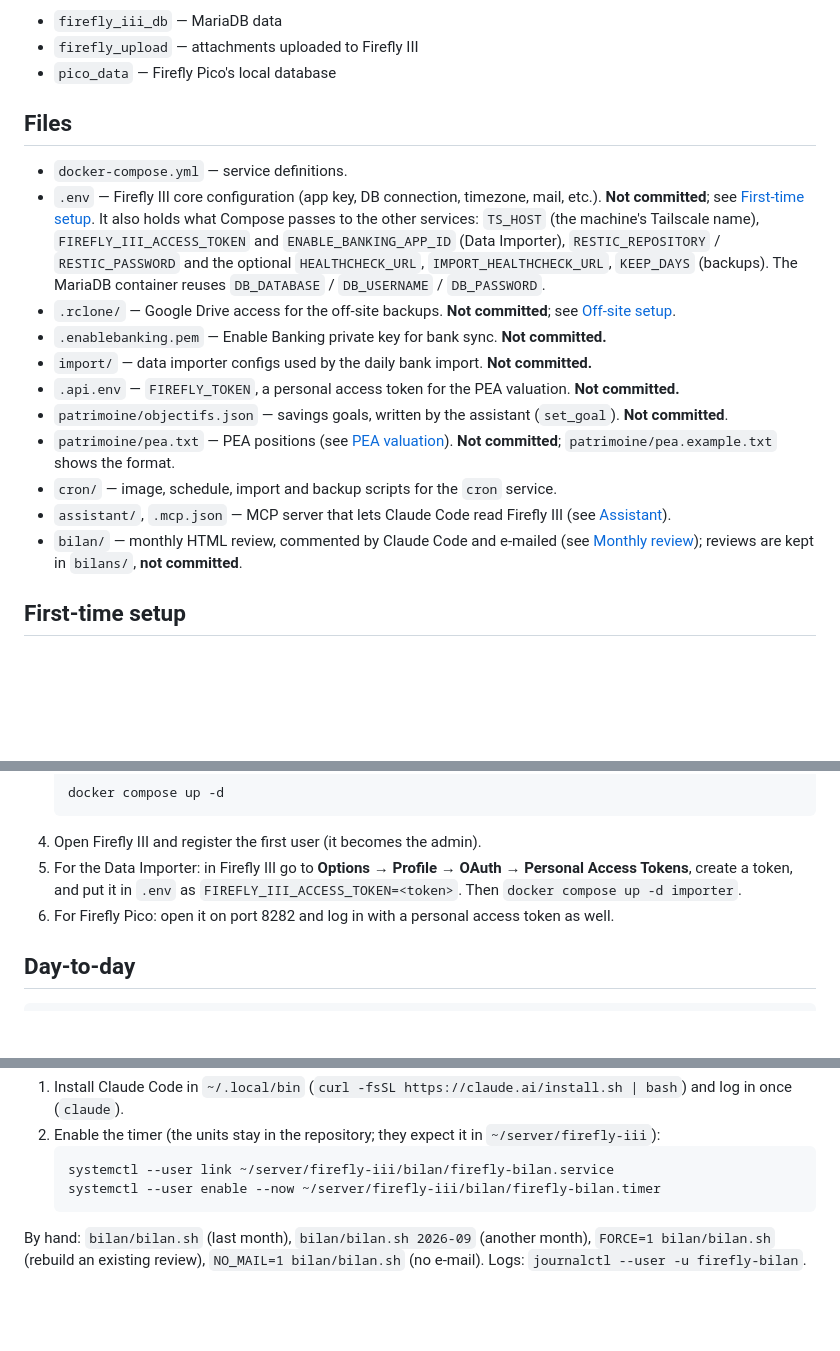
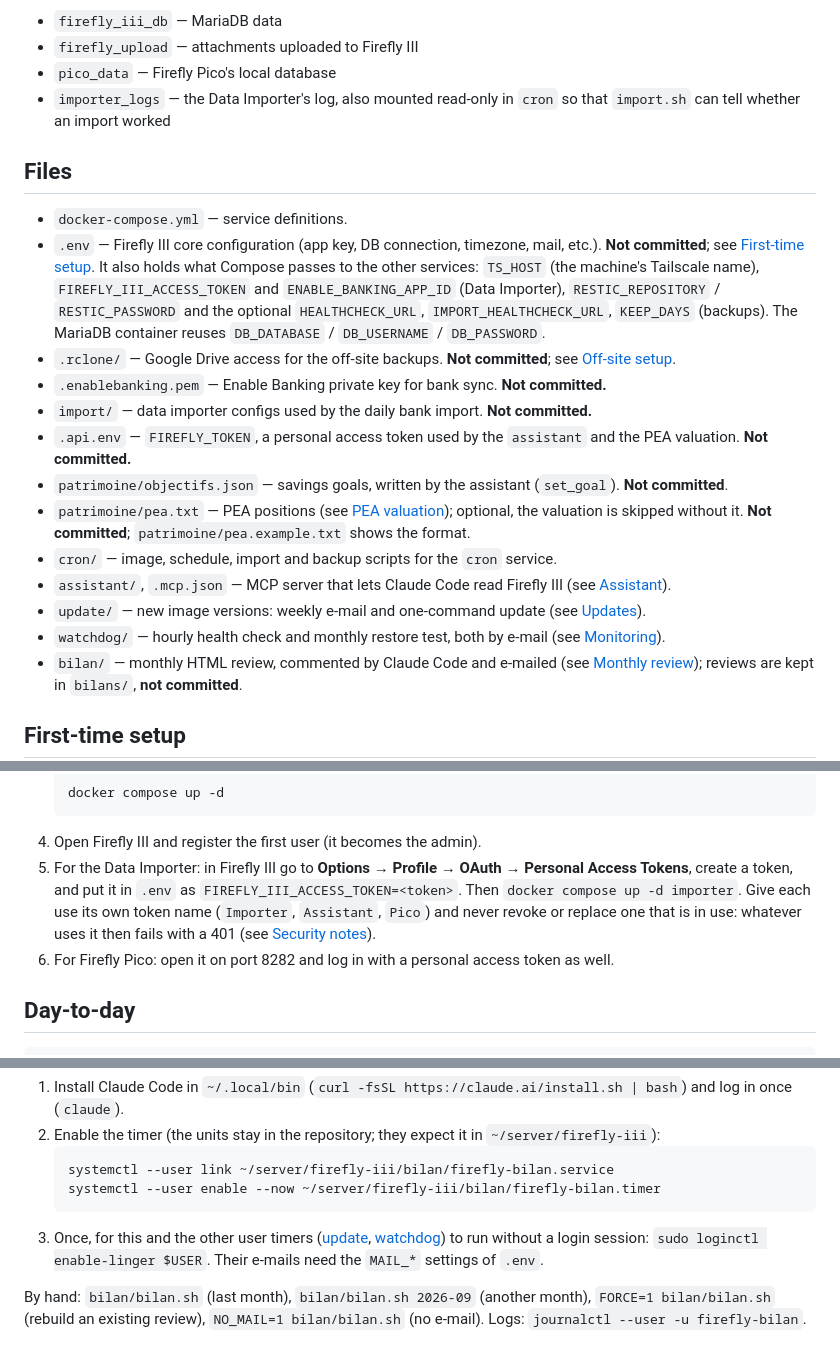
Before and after one commit to mart-jdlm/firefly-iii, a Markdown page: README.md, 3 parts joined by grey strips. GitHub-like rendering; blank space fills up the shorter version.

````diff
--- a/README.md
+++ b/README.md
@@ -29,6 +29,7 @@ Persistent data lives in named Docker volumes:
 - `firefly_iii_db` — MariaDB data
 - `firefly_upload` — attachments uploaded to Firefly III
 - `pico_data` — Firefly Pico's local database
+- `importer_logs` — the Data Importer's log, also mounted read-only in `cron` so that `import.sh` can tell whether an import worked
 
 ## Files
 
@@ -38,11 +39,13 @@ Persistent data lives in named Docker volumes:
 - `.rclone/` — Google Drive access for the off-site backups. **Not committed**; see [Off-site setup](#off-site-setup-once).
 - `.enablebanking.pem` — Enable Banking private key for bank sync. **Not committed.**
 - `import/` — data importer configs used by the daily bank import. **Not committed.**
-- `.api.env` — `FIREFLY_TOKEN`, a personal access token for the PEA valuation. **Not committed.**
+- `.api.env` — `FIREFLY_TOKEN`, a personal access token used by the `assistant` and the PEA valuation. **Not committed.**
 - `patrimoine/objectifs.json` — savings goals, written by the assistant (`set_goal`). **Not committed**.
-- `patrimoine/pea.txt` — PEA positions (see [PEA valuation](#pea-valuation)). **Not committed**; `patrimoine/pea.example.txt` shows the format.
+- `patrimoine/pea.txt` — PEA positions (see [PEA valuation](#pea-valuation)); optional, the valuation is skipped without it. **Not committed**; `patrimoine/pea.example.txt` shows the format.
 - `cron/` — image, schedule, import and backup scripts for the `cron` service.
 - `assistant/`, `.mcp.json` — MCP server that lets Claude Code read Firefly III (see [Assistant](#assistant)).
+- `update/` — new image versions: weekly e-mail and one-command update (see [Updates](#updates)).
+- `watchdog/` — hourly health check and monthly restore test, both by e-mail (see [Monitoring](#monitoring)).
 - `bilan/` — monthly HTML review, commented by Claude Code and e-mailed (see [Monthly review](#monthly-review)); reviews are kept in `bilans/`, **not committed**.
 
 ## First-time setup
@@ -60,7 +63,7 @@ Persistent data lives in named Docker volumes:
    docker compose up -d
    ```
 4. Open Firefly III and register the first user (it becomes the admin).
-5. For the Data Importer: in Firefly III go to **Options → Profile → OAuth → Personal Access Tokens**, create a token, and put it in `.env` as `FIREFLY_III_ACCESS_TOKEN=<token>`. Then `docker compose up -d importer`.
+5. For the Data Importer: in Firefly III go to **Options → Profile → OAuth → Personal Access Tokens**, create a token, and put it in `.env` as `FIREFLY_III_ACCESS_TOKEN=<token>`. Then `docker compose up -d importer`. Give each use its own token name (`Importer`, `Assistant`, `Pico`) and never revoke or replace one that is in use: whatever uses it then fails with a 401 (see [Security notes](#security-notes)).
 6. For Firefly Pico: open it on port 8282 and log in with a personal access token as well.
 
 ## Day-to-day
@@ -214,6 +217,7 @@ Setup (once):
    systemctl --user link ~/server/firefly-iii/bilan/firefly-bilan.service
    systemctl --user enable --now ~/server/firefly-iii/bilan/firefly-bilan.timer
    ```
+3. Once, for this and the other user timers ([update](#updates), [watchdog](#monitoring)) to run without a login session: `sudo loginctl enable-linger $USER`. Their e-mails need the `MAIL_*` settings of `.env`.
 
 By hand: `bilan/bilan.sh` (last month), `bilan/bilan.sh 2026-09` (another month), `FORCE=1 bilan/bilan.sh` (rebuild an existing review), `NO_MAIL=1 bilan/bilan.sh` (no e-mail). Logs: `journalctl --user -u firefly-bilan`.
 
````
Also changed, not shown: other parts of README.md (+9 -7 lines).
